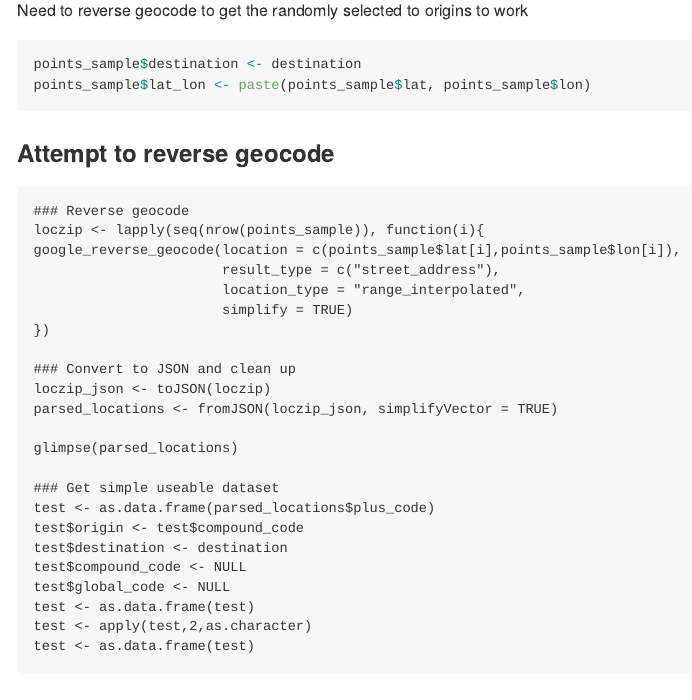
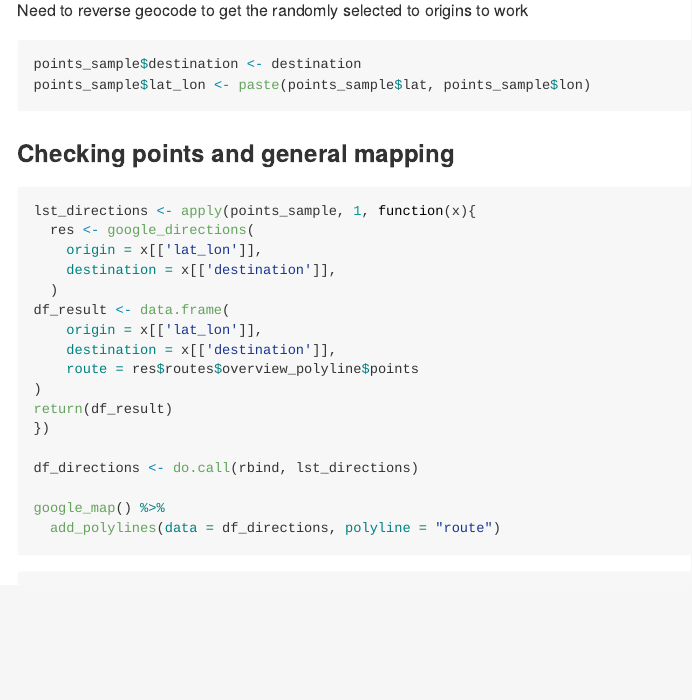
Before and after one commit to walkabilly/phac_routing, an R Markdown document (Ottawa_Fallowfield.Rmd): the page in a window 1100 px wide, from 9720 px down. The pictures show the output file Ottawa_Fallowfield.md that the author committed with the source, drawn offline in the style of GitHub; long lines of code are wrapped.

Commit message:
remove reverse geocode attempt

````diff
--- a/Ottawa_Fallowfield.Rmd
+++ b/Ottawa_Fallowfield.Rmd
@@ -107,34 +107,6 @@ Need to reverse geocode to get the randomly selected to origins to work
 ```{r}
 points_sample$destination <- destination
 points_sample$lat_lon <- paste(points_sample$lat, points_sample$lon)
-```
-
-### Attempt to reverse geocode
-
-```{}
-### Reverse geocode
-loczip <- lapply(seq(nrow(points_sample)), function(i){
-google_reverse_geocode(location = c(points_sample$lat[i],points_sample$lon[i]),
-                       result_type = c("street_address"),
-                       location_type = "range_interpolated",
-                       simplify = TRUE)
-})
-
-### Convert to JSON and clean up
-loczip_json <- toJSON(loczip)
-parsed_locations <- fromJSON(loczip_json, simplifyVector = TRUE)
-
-glimpse(parsed_locations)
-
-### Get simple useable dataset
-test <- as.data.frame(parsed_locations$plus_code)
-test$origin <- test$compound_code
-test$destination <- destination
-test$compound_code <- NULL
-test$global_code <- NULL
-test <- as.data.frame(test)
-test <- apply(test,2,as.character)
-test <- as.data.frame(test)
 ```
 
 ### Checking points and general mapping
````
Also changed, not shown: Ottawa_Fallowfield.md, Ottawa_Fallowfield_files/figure-html/unnamed-chunk-5-1.png.
